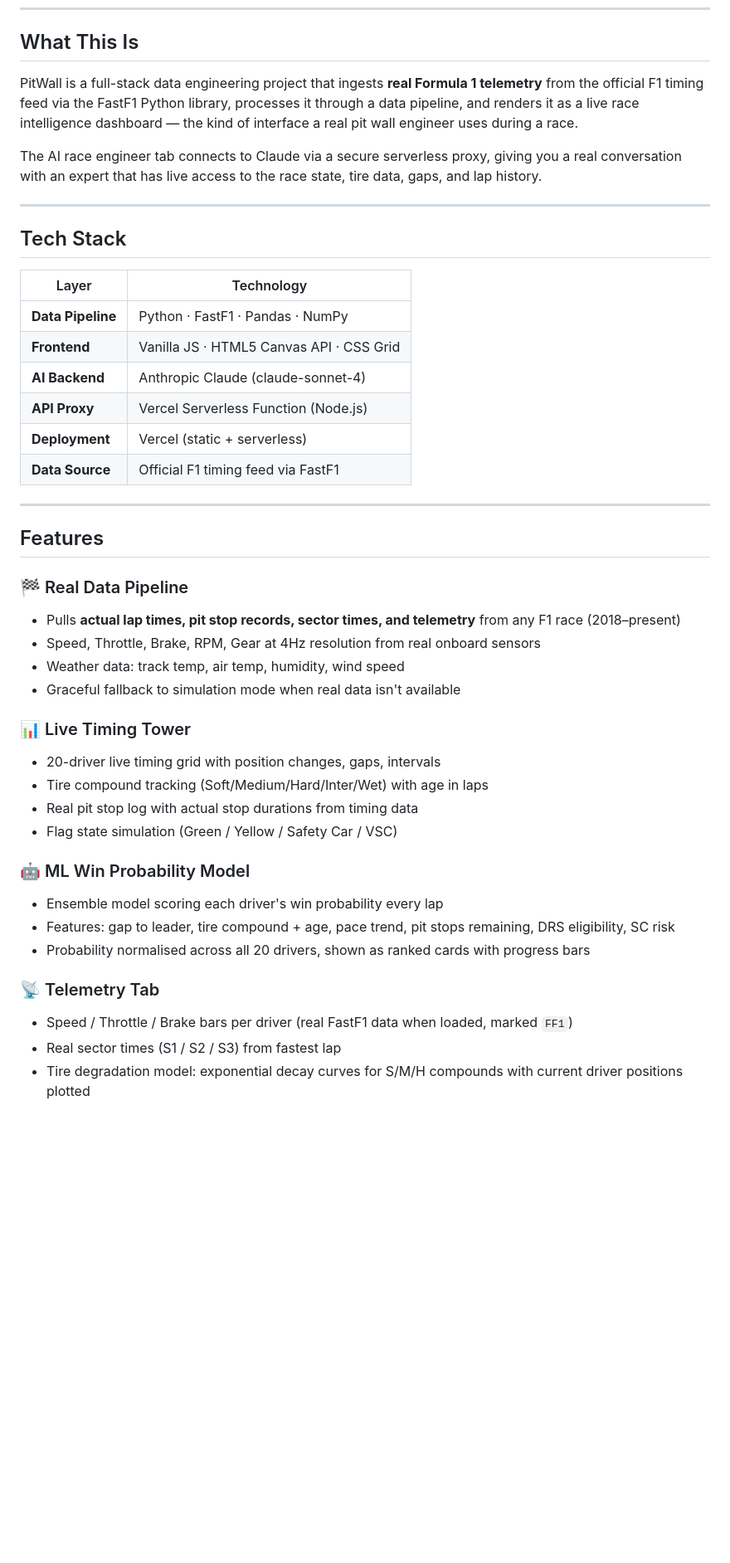
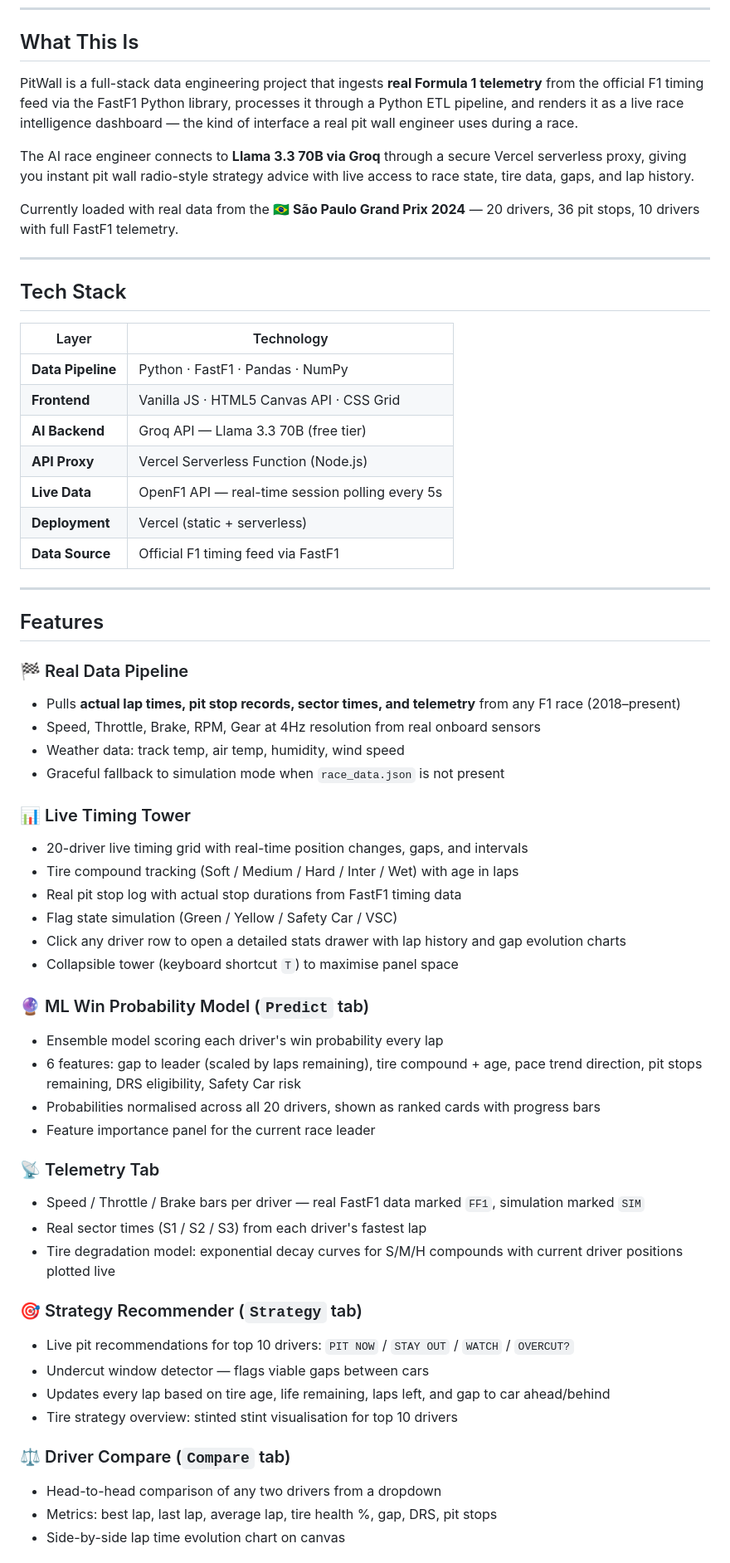
Before and after one commit to Sanss25/f1-intelligence-dashboard, a Markdown page: README.md, the part around one of its changes. Shown at 83% size. Rendered like a GitHub page; blank space fills up the shorter version.

```diff
--- a/README.md
+++ b/README.md
@@ -11,9 +10,11 @@
 
 ## What This Is
 
-PitWall is a full-stack data engineering project that ingests **real Formula 1 telemetry** from the official F1 timing feed via the FastF1 Python library, processes it through a data pipeline, and renders it as a live race intelligence dashboard — the kind of interface a real pit wall engineer uses during a race.
+PitWall is a full-stack data engineering project that ingests **real Formula 1 telemetry** from the official F1 timing feed via the FastF1 Python library, processes it through a Python ETL pipeline, and renders it as a live race intelligence dashboard — the kind of interface a real pit wall engineer uses during a race.
 
-The AI race engineer tab connects to Claude via a secure serverless proxy, giving you a real conversation with an expert that has live access to the race state, tire data, gaps, and lap history.
+The AI race engineer connects to **Llama 3.3 70B via Groq** through a secure Vercel serverless proxy, giving you instant pit wall radio-style strategy advice with live access to race state, tire data, gaps, and lap history.
+
+Currently loaded with real data from the **🇧🇷 São Paulo Grand Prix 2024** — 20 drivers, 36 pit stops, 10 drivers with full FastF1 telemetry.
 
 ---
 
@@ -23,8 +24,9 @@ The AI race engineer tab connects to Claude via a secure serverless proxy, givin
 |---|---|
 | **Data Pipeline** | Python · FastF1 · Pandas · NumPy |
 | **Frontend** | Vanilla JS · HTML5 Canvas API · CSS Grid |
-| **AI Backend** | Anthropic Claude (claude-sonnet-4) |
+| **AI Backend** | Groq API — Llama 3.3 70B (free tier) |
 | **API Proxy** | Vercel Serverless Function (Node.js) |
+| **Live Data** | OpenF1 API — real-time session polling every 5s |
 | **Deployment** | Vercel (static + serverless) |
 | **Data Source** | Official F1 timing feed via FastF1 |
 
@@ -36,20 +38,35 @@ The AI race engineer tab connects to Claude via a secure serverless proxy, givin
 - Pulls **actual lap times, pit stop records, sector times, and telemetry** from any F1 race (2018–present)
 - Speed, Throttle, Brake, RPM, Gear at 4Hz resolution from real onboard sensors
 - Weather data: track temp, air temp, humidity, wind speed
-- Graceful fallback to simulation mode when real data isn't available
+- Graceful fallback to simulation mode when `race_data.json` is not present
 
 ### 📊 Live Timing Tower
-- 20-driver live timing grid with position changes, gaps, intervals
-- Tire compound tracking (Soft/Medium/Hard/Inter/Wet) with age in laps
-- Real pit stop log with actual stop durations from timing data
+- 20-driver live timing grid with real-time position changes, gaps, and intervals
+- Tire compound tracking (Soft / Medium / Hard / Inter / Wet) with age in laps
+- Real pit stop log with actual stop durations from FastF1 timing data
 - Flag state simulation (Green / Yellow / Safety Car / VSC)
+- Click any driver row to open a detailed stats drawer with lap history and gap evolution charts
+- Collapsible tower (keyboard shortcut `T`) to maximise panel space
 
-### 🤖 ML Win Probability Model
+### 🔮 ML Win Probability Model (`Predict` tab)
 - Ensemble model scoring each driver's win probability every lap
-- Features: gap to leader, tire compound + age, pace trend, pit stops remaining, DRS eligibility, SC risk
-- Probability normalised across all 20 drivers, shown as ranked cards with progress bars
+- 6 features: gap to leader (scaled by laps remaining), tire compound + age, pace trend direction, pit stops remaining, DRS eligibility, Safety Car risk
+- Probabilities normalised across all 20 drivers, shown as ranked cards with progress bars
+- Feature importance panel for the current race leader
 
 ### 📡 Telemetry Tab
-- Speed / Throttle / Brake bars per driver (real FastF1 data when loaded, marked `FF1`)
-- Real sector times (S1 / S2 / S3) from fastest lap
-- Tire degradation model: exponential decay curves for S/M/H compounds with current driver positions plotted
+- Speed / Throttle / Brake bars per driver — real FastF1 data marked `FF1`, simulation marked `SIM`
+- Real sector times (S1 / S2 / S3) from each driver's fastest lap
+- Tire degradation model: exponential decay curves for S/M/H compounds with current driver positions plotted live
+
+### 🎯 Strategy Recommender (`Strategy` tab)
+- Live pit recommendations for top 10 drivers: `PIT NOW` / `STAY OUT` / `WATCH` / `OVERCUT?`
+- Undercut window detector — flags viable gaps between cars
+- Updates every lap based on tire age, life remaining, laps left, and gap to car ahead/behind
+- Tire strategy overview: stinted stint visualisation for top 10 drivers
+
+### ⚖️ Driver Compare (`Compare` tab)
+- Head-to-head comparison of any two drivers from a dropdown
+- Metrics: best lap, last lap, average lap, tire health %, gap, DRS, pit stops
+- Side-by-side lap time evolution chart on canvas
+
```
Also changed, not shown: other parts of README.md (+111 -68 lines).
